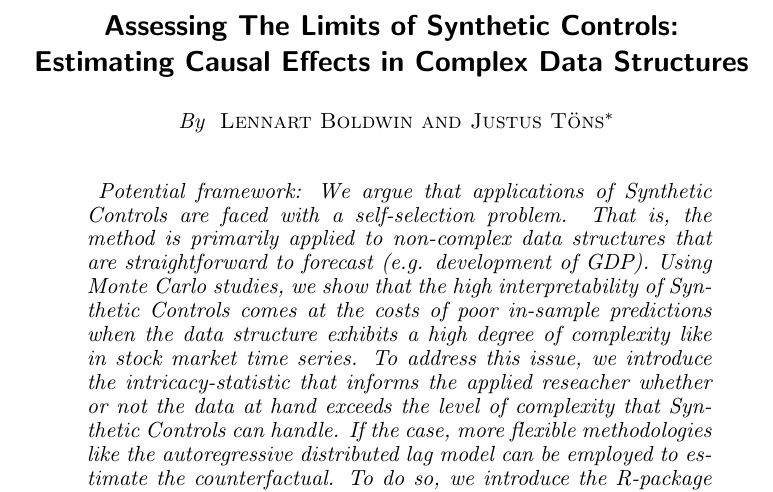
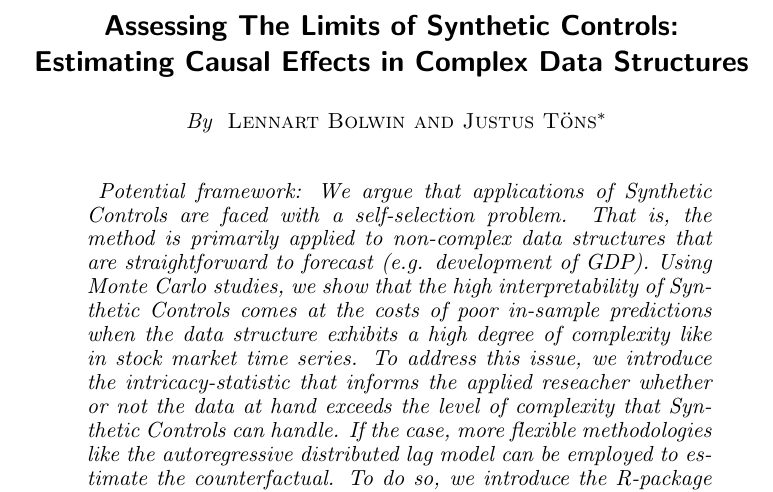
Before and after one commit to lnnrtblwn/Dissertation-Paper-1, a LaTeX document (Latex/Paper/SC.tex): part of page 1 of 2, cut so that both start at the same text. Compiled offline with pdfLaTeX.

Commit message:
restored old name

```diff
--- a/Latex/Paper/SC.tex
+++ b/Latex/Paper/SC.tex
@@ -27,7 +27,7 @@
 
 	\title{Assessing The Limits of Synthetic Controls: \\ Estimating Causal Effects in Complex Data Structures}
 	\shortTitle{}
-	\author{Lennart Boldwin and Justus Töns\thanks{Thank You Jörg!}}
+	\author{Lennart Bolwin and Justus Töns\thanks{Thank You Jörg!}}
 	\date{\today}
 	\pubMonth{Month}
 	\pubYear{Year}
```
Also changed, not shown: Latex/Paper/SC.pdf, 2 other files.
